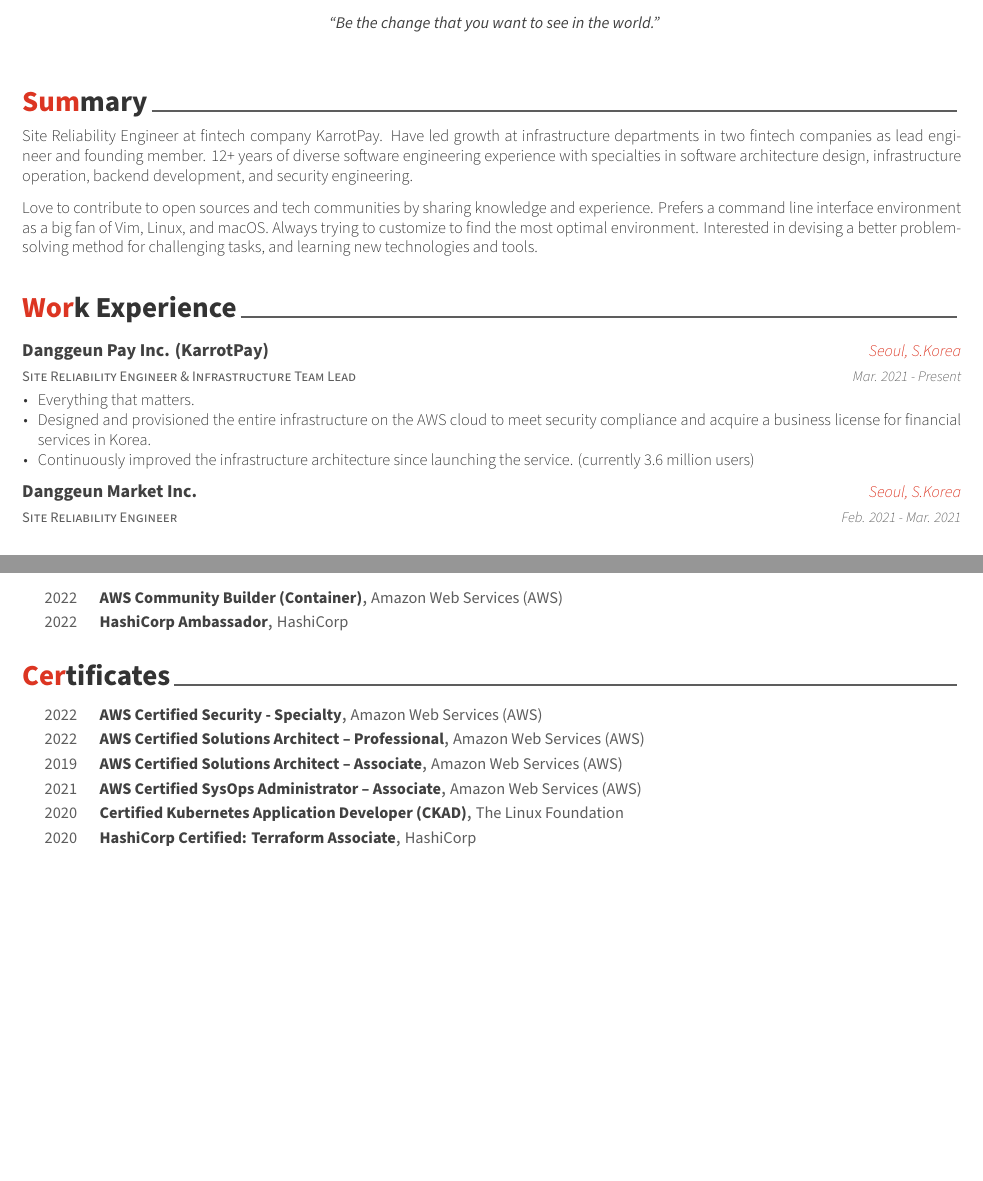
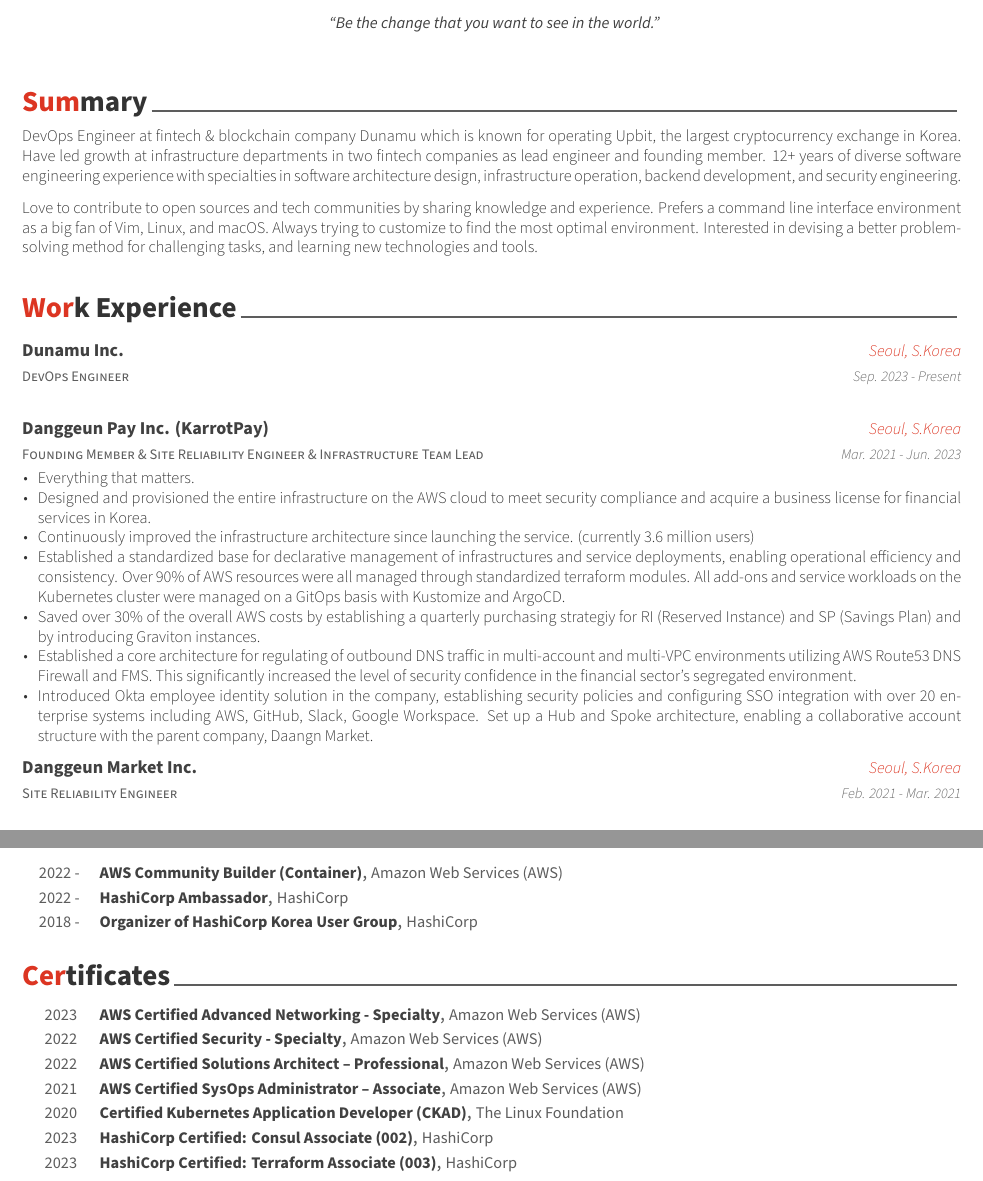
Before and after one commit to posquit0/Awesome-CV, a LaTeX CV (examples/resume.tex, which reads examples/resume/certificates.tex, examples/resume/experience.tex, examples/resume/honors.tex): two parts of pages 1 and 2 of 2 before the commit and two parts of pages 1 and 2 of 3 after it, joined at a grey line, cut so that both start at the same text, the shorter picture padded with empty space. The pictures show the PDF file examples/resume.pdf that the author committed with the source.

Commit message:
Update my resume and cv

```diff
--- a/examples/resume/certificates.tex
+++ b/examples/resume/certificates.tex
@@ -8,6 +8,13 @@
 %	CONTENT
 %-------------------------------------------------------------------------------
 \begin{cvhonors}
+
+%---------------------------------------------------------
+  \cvhonor
+    {AWS Certified Advanced Networking - Specialty} % Name
+    {Amazon Web Services (AWS)} % Issuer
+    {} % Credential ID
+    {2023} % Date(s)
 
 %---------------------------------------------------------
   \cvhonor
@@ -25,13 +32,6 @@
 
 %---------------------------------------------------------
   \cvhonor
-    {AWS Certified Solutions Architect – Associate} % Name
-    {Amazon Web Services (AWS)} % Issuer
-    {} % Credential ID
-    {2019} % Date(s)
-
-%---------------------------------------------------------
-  \cvhonor
     {AWS Certified SysOps Administrator – Associate} % Name
     {Amazon Web Services (AWS)} % Issuer
     {} % Credential ID
@@ -46,10 +46,17 @@
 
 %---------------------------------------------------------
   \cvhonor
-    {HashiCorp Certified: Terraform Associate} % Name
+    {HashiCorp Certified: Consul Associate (002)} % Name
     {HashiCorp} % Issuer
     {} % Credential ID
-    {2020} % Date(s)
+    {2023} % Date(s)
+
+%---------------------------------------------------------
+  \cvhonor
+    {HashiCorp Certified: Terraform Associate (003)} % Name
+    {HashiCorp} % Issuer
+    {} % Credential ID
+    {2023} % Date(s)
 
 %---------------------------------------------------------
 \end{cvhonors}
--- a/examples/resume/experience.tex
+++ b/examples/resume/experience.tex
@@ -11,15 +11,28 @@
 
 %---------------------------------------------------------
   \cventry
-    {Site Reliability Engineer \& Infrastructure Team Lead} % Job title
+    {DevOps Engineer} % Job title
+    {Dunamu Inc.} % Organization
+    {Seoul, S.Korea} % Location
+    {Sep. 2023 - Present} % Date(s)
+    {
+    }
+
+%---------------------------------------------------------
+  \cventry
+    {Founding Member \& Site Reliability Engineer \& Infrastructure Team Lead} % Job title
     {Danggeun Pay Inc. (KarrotPay)} % Organization
     {Seoul, S.Korea} % Location
-    {Mar. 2021 - Present} % Date(s)
+    {Mar. 2021 - Jun. 2023} % Date(s)
     {
       \begin{cvitems} % Description(s) of tasks/responsibilities
         \item {Everything that matters.}
         \item {Designed and provisioned the entire infrastructure on the AWS cloud to meet security compliance and acquire a business license for financial services in Korea.}
         \item {Continuously improved the infrastructure architecture since launching the service. (currently 3.6 million users)}
+        \item {Established a standardized base for declarative management of infrastructures and service deployments, enabling operational efficiency and consistency. Over 90\% of AWS resources were all managed through standardized terraform modules. All add-ons and service workloads on the Kubernetes cluster were managed on a GitOps basis with Kustomize and ArgoCD.}
+        \item {Saved over 30\% of the overall AWS costs by establishing a quarterly purchasing strategiy for RI (Reserved Instance) and SP (Savings Plan) and by introducing Graviton instances.}
+        \item {Established a core architecture for regulating of outbound DNS traffic in multi-account and multi-VPC environments utilizing AWS Route53 DNS Firewall and FMS. This significantly increased the level of security confidence in the financial sector's segregated environment.}
+        \item {Introduced Okta employee identity solution in the company, establishing security policies and configuring SSO integration with over 20 enterprise systems including AWS, GitHub, Slack, Google Workspace. Set up a Hub and Spoke architecture, enabling a collaborative account structure with the parent company, Daangn Market.}
       \end{cvitems}
     }
 
--- a/examples/resume/honors.tex
+++ b/examples/resume/honors.tex
@@ -126,14 +126,21 @@
     {AWS Community Builder (Container)} % Award
     {Amazon Web Services (AWS)} % Event
     {} % Location
-    {2022} % Date(s)
+    {2022 - } % Date(s)
 
 %---------------------------------------------------------
   \cvhonor
     {HashiCorp Ambassador} % Award
     {HashiCorp} % Event
     {} % Location
-    {2022} % Date(s)
+    {2022 - } % Date(s)
+
+%---------------------------------------------------------
+  \cvhonor
+    {Organizer of HashiCorp Korea User Group} % Award
+    {HashiCorp} % Event
+    {} % Location
+    {2018 - } % Date(s)
 
 %---------------------------------------------------------
 \end{cvhonors}
--- a/examples/resume/summary.tex
+++ b/examples/resume/summary.tex
@@ -10,7 +10,7 @@
 \begin{cvparagraph}
 
 %---------------------------------------------------------
-Site Reliability Engineer at fintech company KarrotPay. Have led growth at infrastructure departments in two fintech companies as lead engineer and founding member. 12+ years of diverse software engineering experience with specialties in software architecture design, infrastructure operation, backend development, and security engineering.
+DevOps Engineer at fintech \& blockchain company Dunamu which is known for operating Upbit, the largest cryptocurrency exchange in Korea. Have led growth at infrastructure departments in two fintech companies as lead engineer and founding member. 12+ years of diverse software engineering experience with specialties in software architecture design, infrastructure operation, backend development, and security engineering.
 
 Love to contribute to open sources and tech communities by sharing knowledge and experience. Prefers a command line interface environment as a big fan of Vim, Linux, and macOS. Always trying to customize to find the most optimal environment. Interested in devising a better problem-solving method for challenging tasks, and learning new technologies and tools.
 \end{cvparagraph}
```
Also changed, not shown: examples/cv/certificates.tex (+36 -1 lines), examples/cv/experience.tex (+5 -1 lines), examples/cv.pdf, examples/resume.pdf, examples/resume/experience.tex (2 more changed lines).
